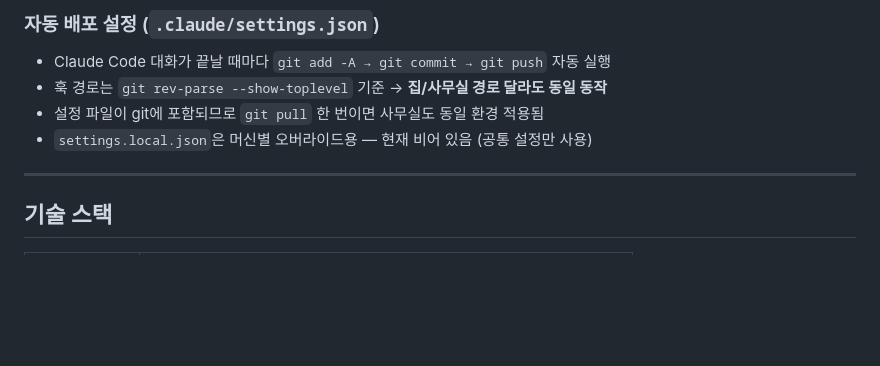
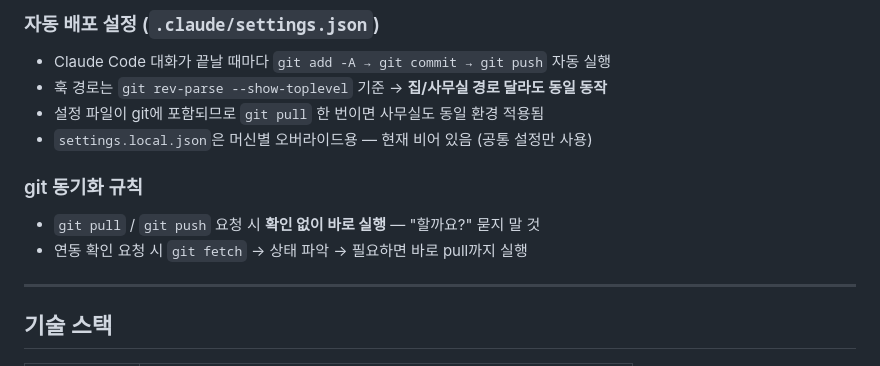
Before and after one commit to team-moida/team-moida.github.io, a Markdown page: CLAUDE.md, the part around the change. Drawn GitHub-style; blank space fills up the shorter version.

Commit message:
모이다 자동 업데이트

```diff
--- a/CLAUDE.md
+++ b/CLAUDE.md
@@ -14,6 +14,10 @@
 - 훅 경로는 `git rev-parse --show-toplevel` 기준 → **집/사무실 경로 달라도 동일 동작**
 - 설정 파일이 git에 포함되므로 `git pull` 한 번이면 사무실도 동일 환경 적용됨
 - `settings.local.json`은 머신별 오버라이드용 — 현재 비어 있음 (공통 설정만 사용)
+
+### git 동기화 규칙
+- `git pull` / `git push` 요청 시 **확인 없이 바로 실행** — "할까요?" 묻지 말 것
+- 연동 확인 요청 시 `git fetch` → 상태 파악 → 필요하면 바로 pull까지 실행
 
 ---
 
```
